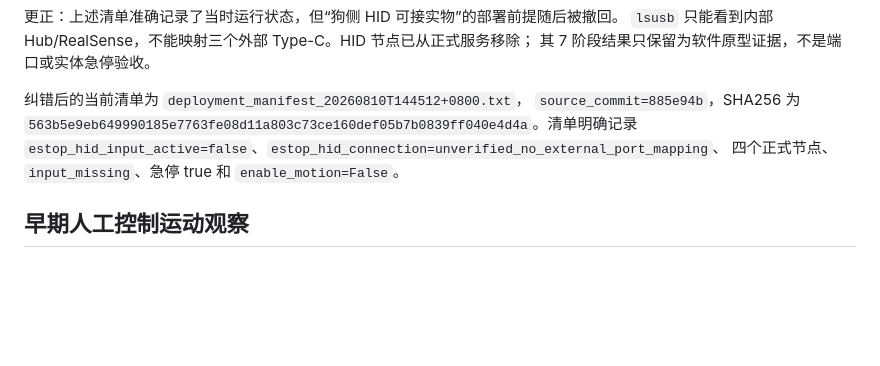
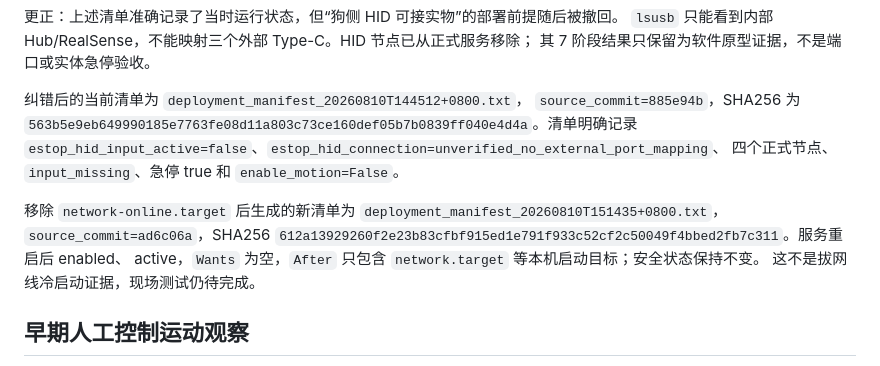
Before and after one commit to petershe1by/mi_dog, a Markdown page: docs/REAL_ROBOT_TEST_DATA.md, the part around the change. Drawn GitHub-style; blank space fills up the shorter version.

Commit message:
Record onboard offline-start deployment

```diff
--- a/docs/REAL_ROBOT_TEST_DATA.md
+++ b/docs/REAL_ROBOT_TEST_DATA.md
@@ -252,6 +252,12 @@ HID `open_failed:2` 和守卫 `input_asserted`，并哈希 HID 脚本与配置
 `estop_hid_input_active=false`、`estop_hid_connection=unverified_no_external_port_mapping`、
 四个正式节点、`input_missing`、急停 true 和 `enable_motion=False`。
 
+移除 `network-online.target` 后生成的新清单为
+`deployment_manifest_20260810T151435+0800.txt`，`source_commit=ad6c06a`，SHA256
+`612a13929260f2e23b83cfbf915ed1e791f933c52cf2c50049f4bbed2fb7c311`。服务重启后 enabled、
+active，`Wants` 为空，`After` 只包含 `network.target` 等本机启动目标；安全状态保持不变。
+这不是拔网线冷启动证据，现场测试仍待完成。
+
 ## 早期人工控制运动观察
 
 这些试验发生在安全场地，由用户现场确认，但没有保存同步里程计、轨迹文件或控制版本，
```
Also changed, not shown: docs/PROJECT_HANDOFF.md (+3 -3 lines), docs/WORKLOG.md (+3 -0 lines).
